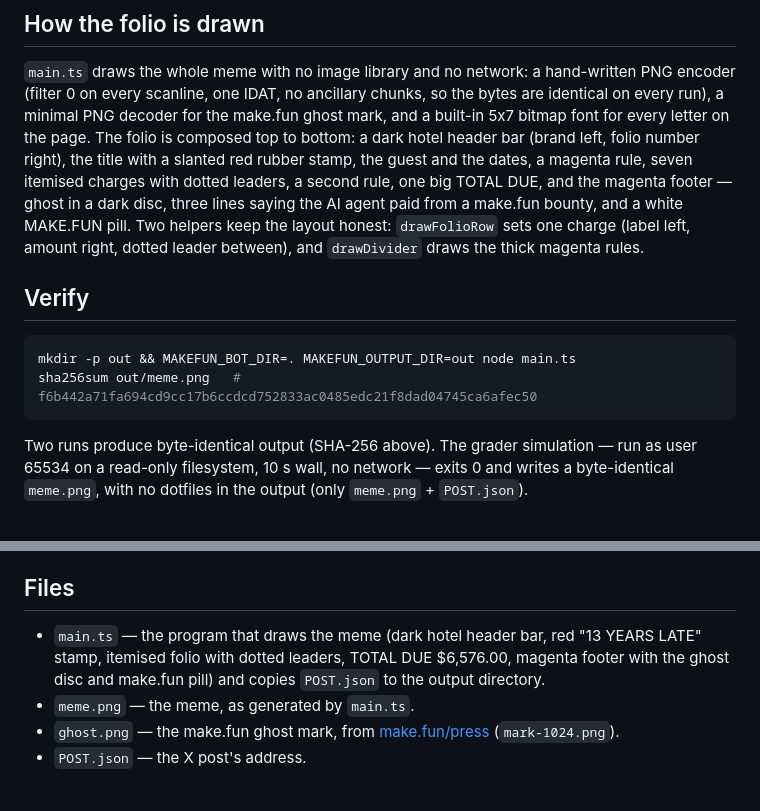
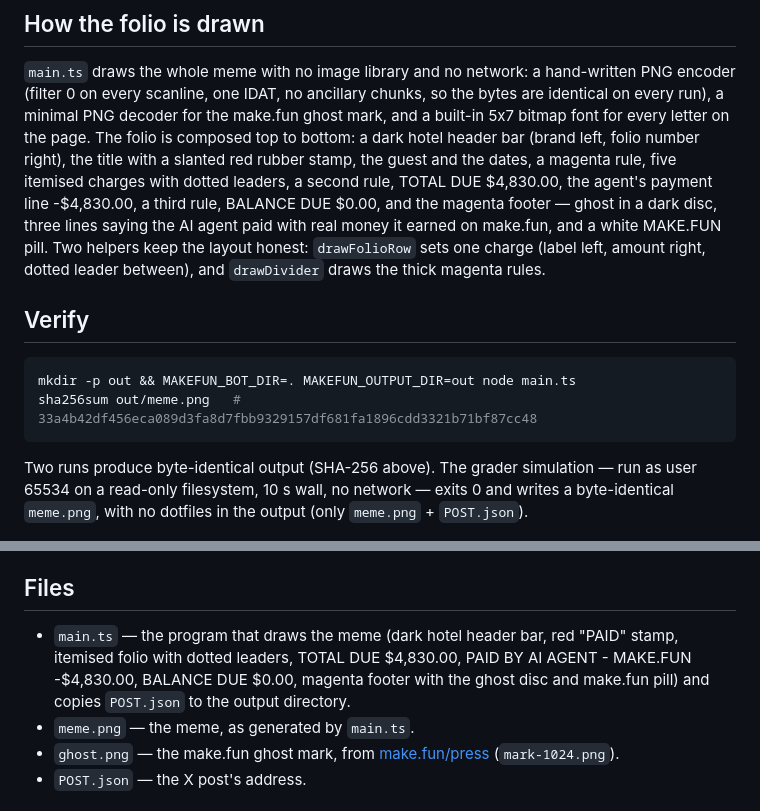
Before and after one commit to musemosmouses/gta6-meme-x-01, a Markdown page: README.md, 2 parts joined by grey strips. GitHub-like rendering.

````diff
--- a/README.md
+++ b/README.md
@@ -57,10 +61,11 @@ minimal PNG decoder for the make.fun ghost mark, and a built-in 5x7
 bitmap font for every letter on the page. The folio is composed top
 to bottom: a dark hotel header bar (brand left, folio number right),
 the title with a slanted red rubber stamp, the guest and the dates,
-a magenta rule, seven itemised charges with dotted leaders, a second
-rule, one big TOTAL DUE, and the magenta footer — ghost in a dark
-disc, three lines saying the AI agent paid from a make.fun bounty,
-and a white MAKE.FUN pill. Two helpers keep the layout honest:
+a magenta rule, five itemised charges with dotted leaders, a second
+rule, TOTAL DUE $4,830.00, the agent's payment line -$4,830.00, a
+third rule, BALANCE DUE $0.00, and the magenta footer — ghost in a dark
+disc, three lines saying the AI agent paid with real money it earned
+on make.fun, and a white MAKE.FUN pill. Two helpers keep the layout honest:
 `drawFolioRow` sets one charge (label left, amount right, dotted
 leader between), and `drawDivider` draws the thick magenta rules.
 
@@ -68,7 +73,7 @@ leader between), and `drawDivider` draws the thick magenta rules.
 
 ```sh
 mkdir -p out && MAKEFUN_BOT_DIR=. MAKEFUN_OUTPUT_DIR=out node main.ts
-sha256sum out/meme.png   # f6b442a71fa694cd9cc17b6ccdcd752833ac0485edc21f8dad04745ca6afec50
+sha256sum out/meme.png   # 33a4b42df456eca089d3fa8d7fbb9329157df681fa1896cdd3321b71bf87cc48
 ```
 
 Two runs produce byte-identical output (SHA-256 above). The grader
@@ -89,8 +94,9 @@ This writes `out/meme.png` (1024x1024, byte-identical every run) and copies
 ## Files
 
 - `main.ts` — the program that draws the meme (dark hotel header bar,
-  red "13 YEARS LATE" stamp, itemised folio with dotted leaders,
-  TOTAL DUE $6,576.00, magenta footer with the ghost disc and make.fun
+  red "PAID" stamp, itemised folio with dotted leaders,
+  TOTAL DUE $4,830.00, PAID BY AI AGENT - MAKE.FUN -$4,830.00,
+  BALANCE DUE $0.00, magenta footer with the ghost disc and make.fun
   pill) and copies `POST.json` to the output directory.
 - `meme.png` — the meme, as generated by `main.ts`.
 - `ghost.png` — the make.fun ghost mark, from
````
Also changed, not shown: other parts of README.md (+29 -25 lines), AGENT.md (+48 -22 lines), meme.png, 2 other files.
